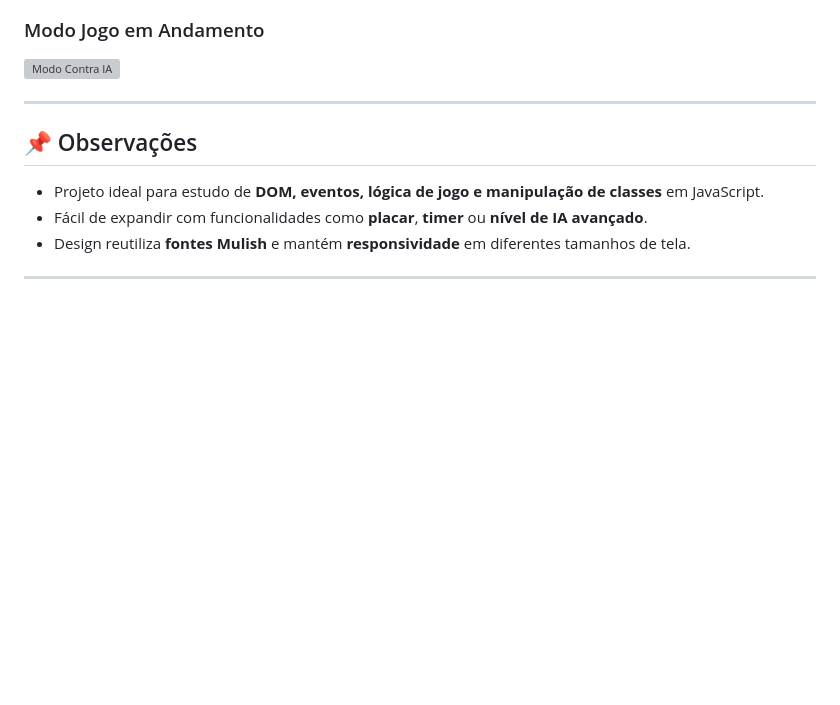
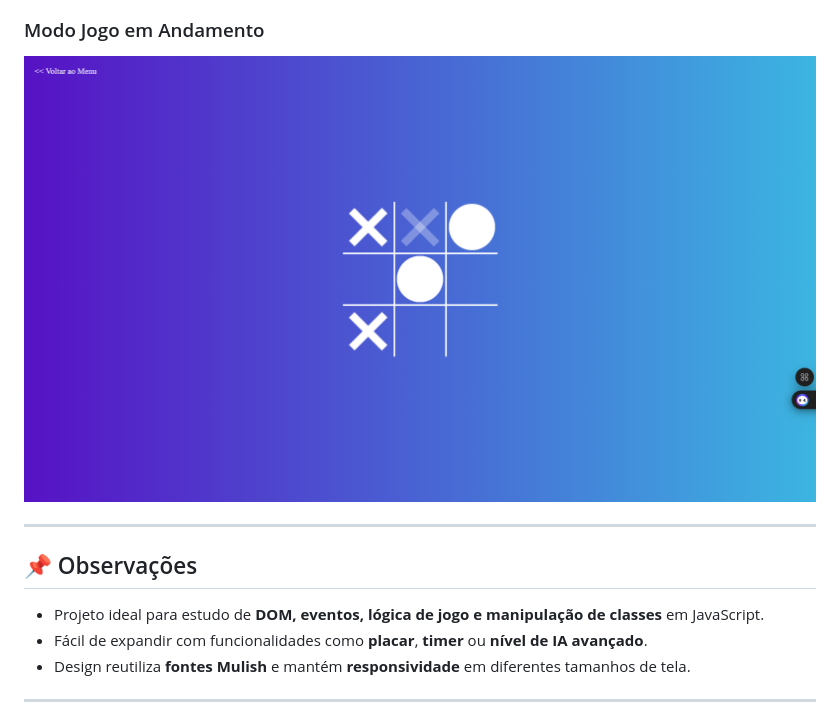
Before and after one commit to devrafaela/jogo-da-velha, a Markdown page: README.md, the part around the change. Drawn GitHub-style; blank space fills up the shorter version; grey boxes are pictures that could not be loaded.

Commit message:
feat: correção no readme e acréscimo de imagens 2

```diff
--- a/README.md
+++ b/README.md
@@ -101,7 +101,7 @@ npx serve
 
 ### Modo Jogo em Andamento
 
-![Modo Contra IA](images\jogo-ativo.png)
+![Modo Contra IA](images/jogo-ativo.png)
 
 ---
 
```
